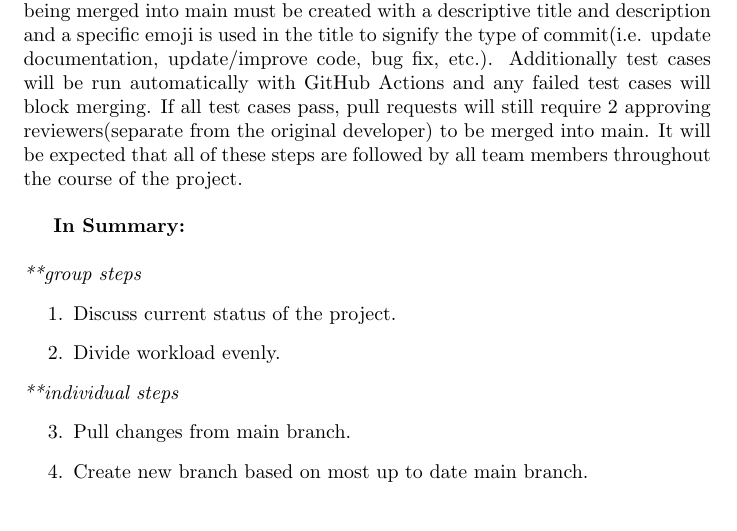
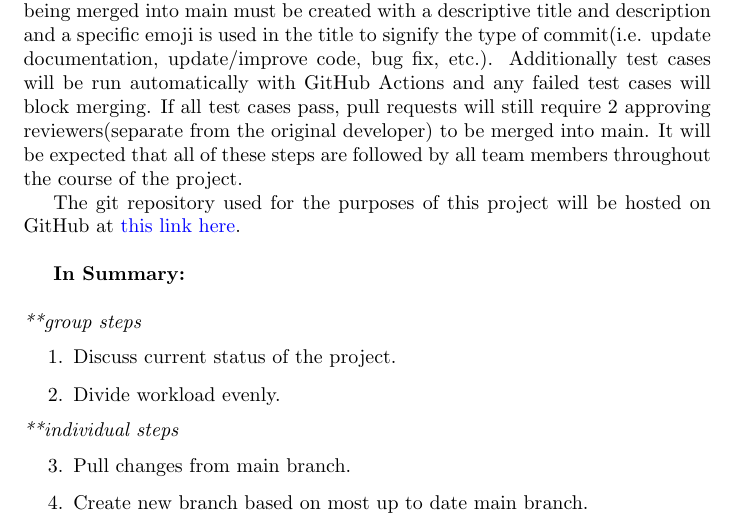
Before and after one commit to John-Popovici/duel-of-the-eights, a LaTeX document (docs/DevelopmentPlan/DevelopmentPlan.tex): part of page 4 of 11, cut so that both start at the same text. Compiled offline with pdfLaTeX.

Commit message:
:scroll: Added another link to the github; fixes #41

```diff
--- a/docs/DevelopmentPlan/DevelopmentPlan.tex
+++ b/docs/DevelopmentPlan/DevelopmentPlan.tex
@@ -82,7 +82,9 @@ The following are the rules all team members agree to follow. These rules cover
 \newpage
 \section{Workflow Plan}
 
-The general workflow for the team follows from team meetings where we will assess where we are in our progress on the project, at which point we will determine what items need to be worked on next and work will be divided up accordingly. Each individual team member will work on changes in their own branch and create a pull request when ready to merge. Pull requests that are being merged into main must be created with a descriptive title and description and a specific emoji is used in the title to signify the type of commit(i.e. update documentation, update/improve code, bug fix, etc.). Additionally test cases will be run automatically with GitHub Actions and any failed test cases will block merging. If all test cases pass, pull requests will still require 2 approving reviewers(separate from the original developer) to be merged into main. It will be expected that all of these steps are followed by all team members throughout the course of the project. \newline
+The general workflow for the team follows from team meetings where we will assess where we are in our progress on the project, at which point we will determine what items need to be worked on next and work will be divided up accordingly. Each individual team member will work on changes in their own branch and create a pull request when ready to merge. Pull requests that are being merged into main must be created with a descriptive title and description and a specific emoji is used in the title to signify the type of commit(i.e. update documentation, update/improve code, bug fix, etc.). Additionally test cases will be run automatically with GitHub Actions and any failed test cases will block merging. If all test cases pass, pull requests will still require 2 approving reviewers(separate from the original developer) to be merged into main. It will be expected that all of these steps are followed by all team members throughout the course of the project.
+
+The git repository used for the purposes of this project will be hosted on GitHub at  \href{https://github.com/John-Popovici/duel-of-the-eights.git}{this link here}.\newline
 
 \textbf{In Summary:}\\ \\
 \textit{**group steps}
```
Also changed, not shown: docs/DevelopmentPlan/DevelopmentPlan.pdf.
